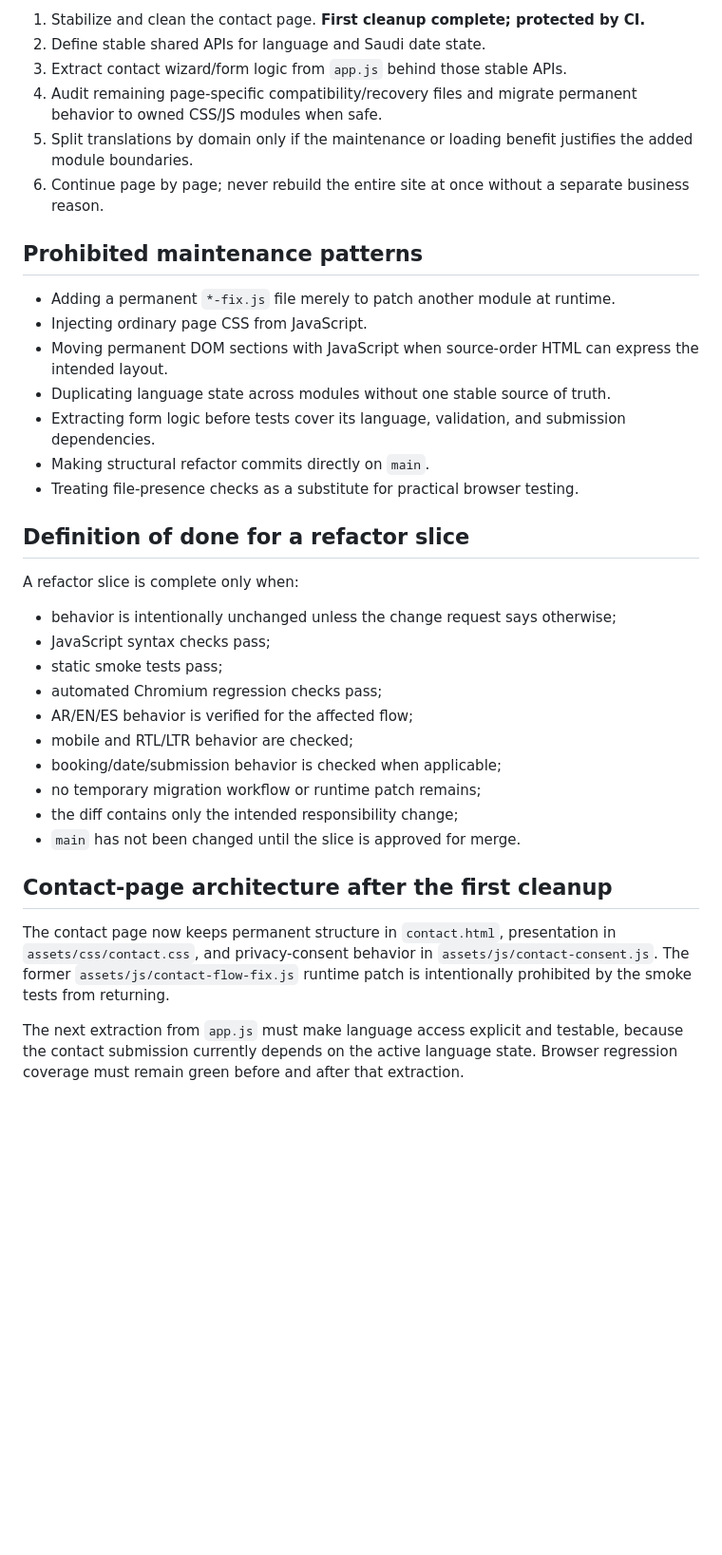
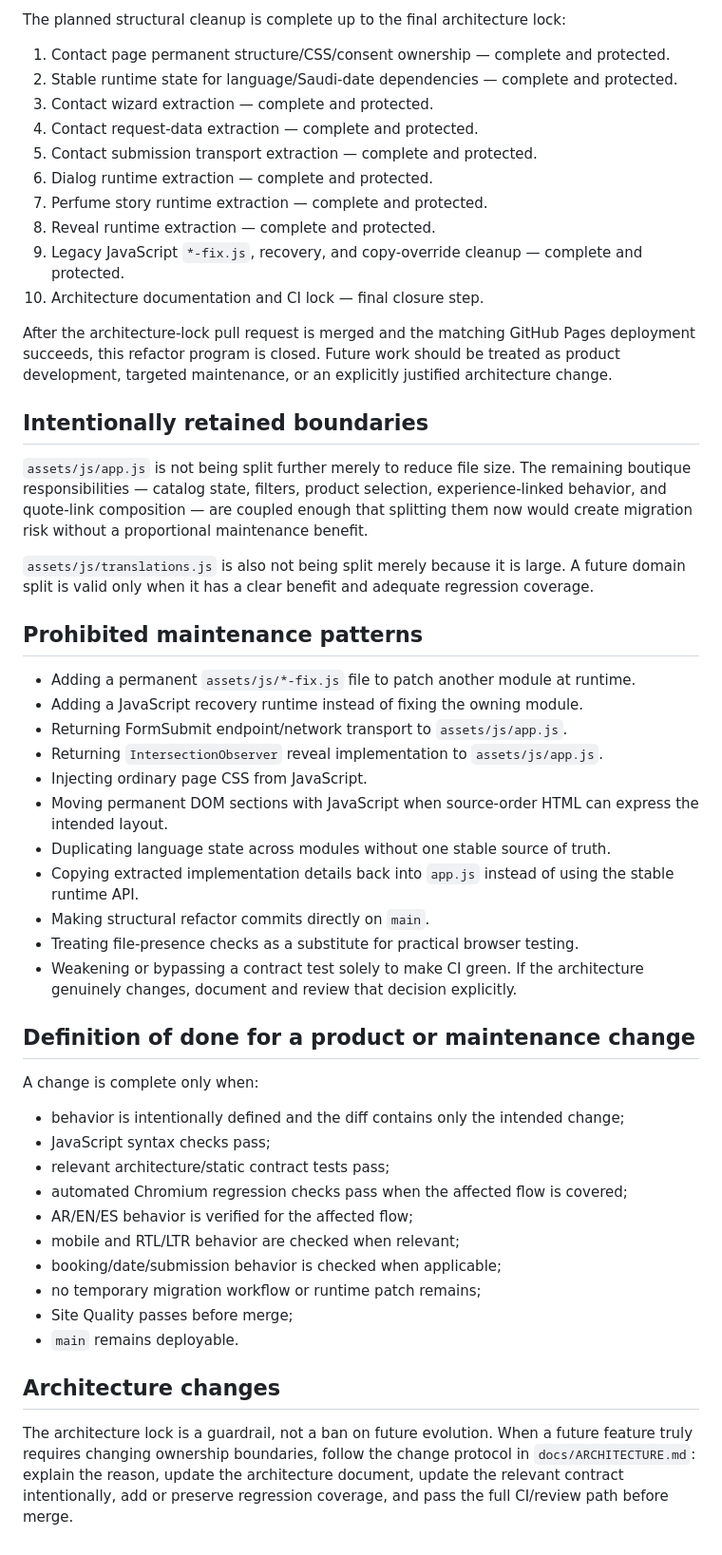
Before and after one commit to zk8pr4pbcy-sudo/aventura, a Markdown page: docs/MAINTENANCE.md, the part around one of its changes. Shown at 95% size. GitHub-like rendering; blank space fills up the shorter version.

Commit message:
docs: close completed refactor maintenance plan

```diff
--- a/docs/MAINTENANCE.md
+++ b/docs/MAINTENANCE.md
@@ -36,38 +48,54 @@ This document defines the maintenance rules for the Aventura website so future c
 
-1. Stabilize and clean the contact page. **First cleanup complete; protected by CI.**
-2. Define stable shared APIs for language and Saudi date state.
-3. Extract contact wizard/form logic from `app.js` behind those stable APIs.
-4. Audit remaining page-specific compatibility/recovery files and migrate permanent behavior to owned CSS/JS modules when safe.
-5. Split translations by domain only if the maintenance or loading benefit justifies the added module boundaries.
-6. Continue page by page; never rebuild the entire site at once without a separate business reason.
+The planned structural cleanup is complete up to the final architecture lock:
+
+1. Contact page permanent structure/CSS/consent ownership — complete and protected.
+2. Stable runtime state for language/Saudi-date dependencies — complete and protected.
+3. Contact wizard extraction — complete and protected.
+4. Contact request-data extraction — complete and protected.
+5. Contact submission transport extraction — complete and protected.
+6. Dialog runtime extraction — complete and protected.
+7. Perfume story runtime extraction — complete and protected.
+8. Reveal runtime extraction — complete and protected.
+9. Legacy JavaScript `*-fix.js`, recovery, and copy-override cleanup — complete and protected.
+10. Architecture documentation and CI lock — final closure step.
+
+After the architecture-lock pull request is merged and the matching GitHub Pages deployment succeeds, this refactor program is closed. Future work should be treated as product development, targeted maintenance, or an explicitly justified architecture change.
+
+## Intentionally retained boundaries
+
+`assets/js/app.js` is not being split further merely to reduce file size. The remaining boutique responsibilities — catalog state, filters, product selection, experience-linked behavior, and quote-link composition — are coupled enough that splitting them now would create migration risk without a proportional maintenance benefit.
+
+`assets/js/translations.js` is also not being split merely because it is large. A future domain split is valid only when it has a clear benefit and adequate regression coverage.
 
 ## Prohibited maintenance patterns
 
-- Adding a permanent `*-fix.js` file merely to patch another module at runtime.
+- Adding a permanent `assets/js/*-fix.js` file to patch another module at runtime.
+- Adding a JavaScript recovery runtime instead of fixing the owning module.
+- Returning FormSubmit endpoint/network transport to `assets/js/app.js`.
+- Returning `IntersectionObserver` reveal implementation to `assets/js/app.js`.
 - Injecting ordinary page CSS from JavaScript.
 - Moving permanent DOM sections with JavaScript when source-order HTML can express the intended layout.
 - Duplicating language state across modules without one stable source of truth.
-- Extracting form logic before tests cover its language, validation, and submission dependencies.
+- Copying extracted implementation details back into `app.js` instead of using the stable runtime API.
 - Making structural refactor commits directly on `main`.
 - Treating file-presence checks as a substitute for practical browser testing.
+- Weakening or bypassing a contract test solely to make CI green. If the architecture genuinely changes, document and review that decision explicitly.
 
-## Definition of done for a refactor slice
+## Definition of done for a product or maintenance change
 
-A refactor slice is complete only when:
+A change is complete only when:
 
-- behavior is intentionally unchanged unless the change request says otherwise;
+- behavior is intentionally defined and the diff contains only the intended change;
 - JavaScript syntax checks pass;
-- static smoke tests pass;
-- automated Chromium regression checks pass;
+- relevant architecture/static contract tests pass;
+- automated Chromium regression checks pass when the affected flow is covered;
 - AR/EN/ES behavior is verified for the affected flow;
-- mobile and RTL/LTR behavior are checked;
+- mobile and RTL/LTR behavior are checked when relevant;
 - booking/date/submission behavior is checked when applicable;
 - no temporary migration workflow or runtime patch remains;
-- the diff contains only the intended responsibility change;
-- `main` has not been changed until the slice is approved for merge.
+- Site Quality passes before merge;
+- `main` remains deployable.
 
-## Contact-page architecture after the first cleanup
+## Architecture changes
 
-The contact page now keeps permanent structure in `contact.html`, presentation in `assets/css/contact.css`, and privacy-consent behavior in `assets/js/contact-consent.js`. The former `assets/js/contact-flow-fix.js` runtime patch is intentionally prohibited by the smoke tests from returning.
-
-The next extraction from `app.js` must make language access explicit and testable, because the contact submission currently depends on the active language state. Browser regression coverage must remain green before and after that extraction.
+The architecture lock is a guardrail, not a ban on future evolution. When a future feature truly requires changing ownership boundaries, follow the change protocol in `docs/ARCHITECTURE.md`: explain the reason, update the architecture document, update the relevant contract intentionally, add or preserve regression coverage, and pass the full CI/review path before merge.
```
Also changed, not shown: other parts of docs/MAINTENANCE.md (+23 -11 lines).
